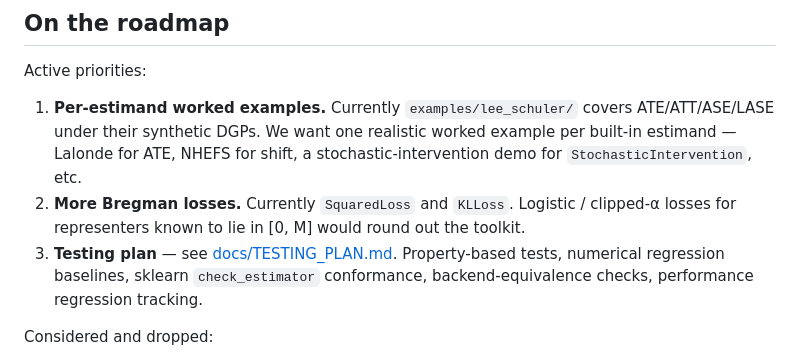
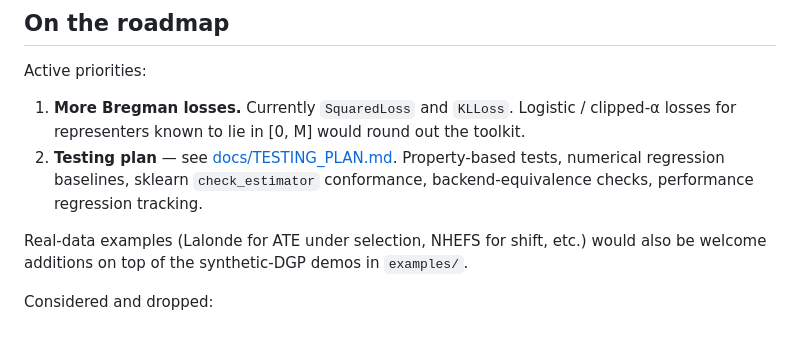
Before and after one commit to rieszreg/rieszboost, a Markdown page: README.md, the part around the change. GitHub-like rendering.

Commit message:
Drop "per-estimand examples" from roadmap (shipped in 11025f8)
Active priorities now: Bregman losses, testing plan. Real-data examples
demoted to a softer "would also be welcome" line — synthetic-DGP demos
cover all six built-ins now, real datasets are nice-to-have.

Co-Authored-By: Claude Opus 4.7 (1M context) <noreply@anthropic.com>

```diff
--- a/README.md
+++ b/README.md
@@ -217,9 +217,10 @@ R-side and Python-side predictions are bitwise-identical on the same data.
 
 Active priorities:
 
-1. **Per-estimand worked examples.** Currently `examples/lee_schuler/` covers ATE/ATT/ASE/LASE under their synthetic DGPs. We want one realistic worked example per built-in estimand — Lalonde for ATE, NHEFS for shift, a stochastic-intervention demo for `StochasticIntervention`, etc.
-2. **More Bregman losses.** Currently `SquaredLoss` and `KLLoss`. Logistic / clipped-α losses for representers known to lie in [0, M] would round out the toolkit.
-3. **Testing plan** — see [docs/TESTING_PLAN.md](docs/TESTING_PLAN.md). Property-based tests, numerical regression baselines, sklearn `check_estimator` conformance, backend-equivalence checks, performance regression tracking.
+1. **More Bregman losses.** Currently `SquaredLoss` and `KLLoss`. Logistic / clipped-α losses for representers known to lie in [0, M] would round out the toolkit.
+2. **Testing plan** — see [docs/TESTING_PLAN.md](docs/TESTING_PLAN.md). Property-based tests, numerical regression baselines, sklearn `check_estimator` conformance, backend-equivalence checks, performance regression tracking.
+
+Real-data examples (Lalonde for ATE under selection, NHEFS for shift, etc.) would also be welcome additions on top of the synthetic-DGP demos in `examples/`.
 
 Considered and dropped:
 
```
